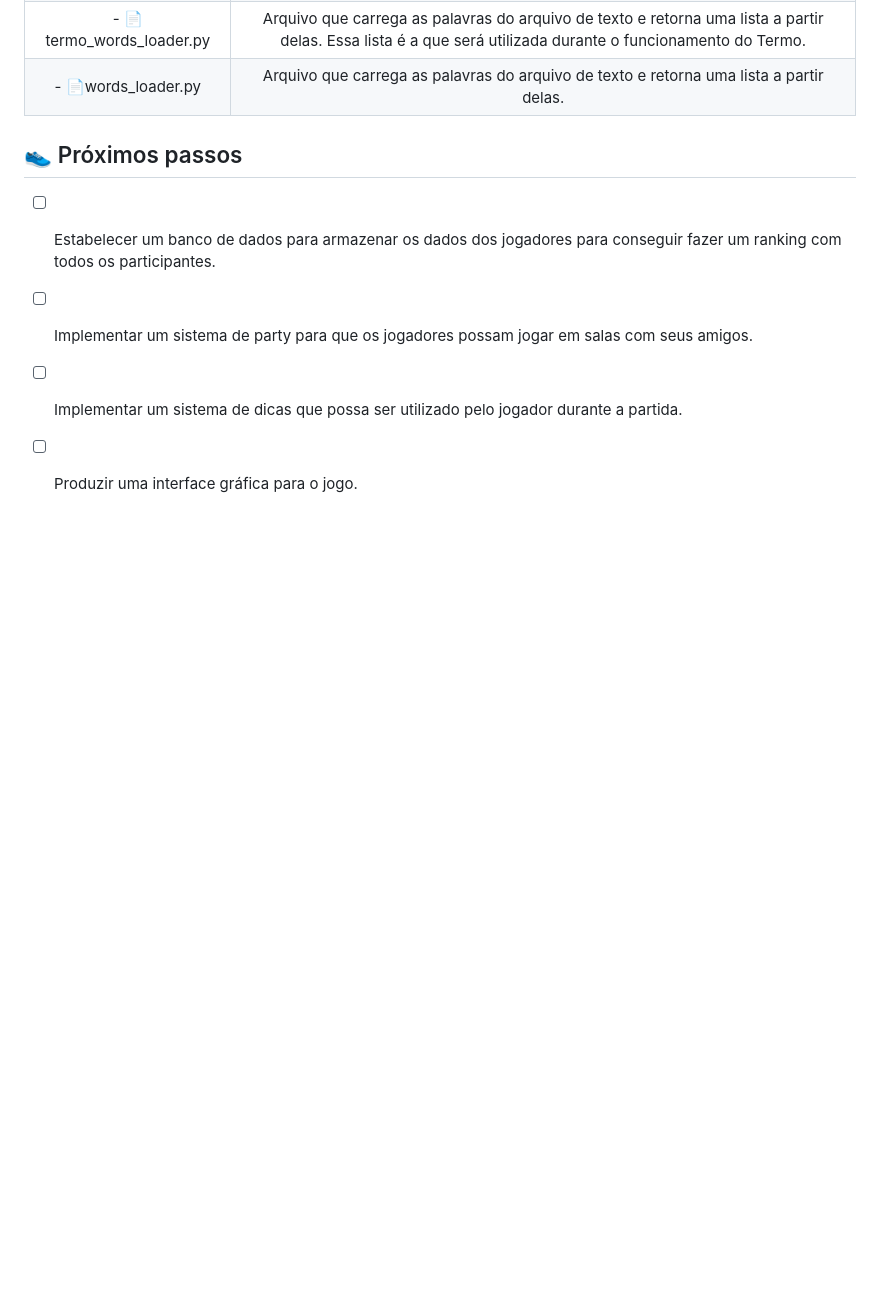
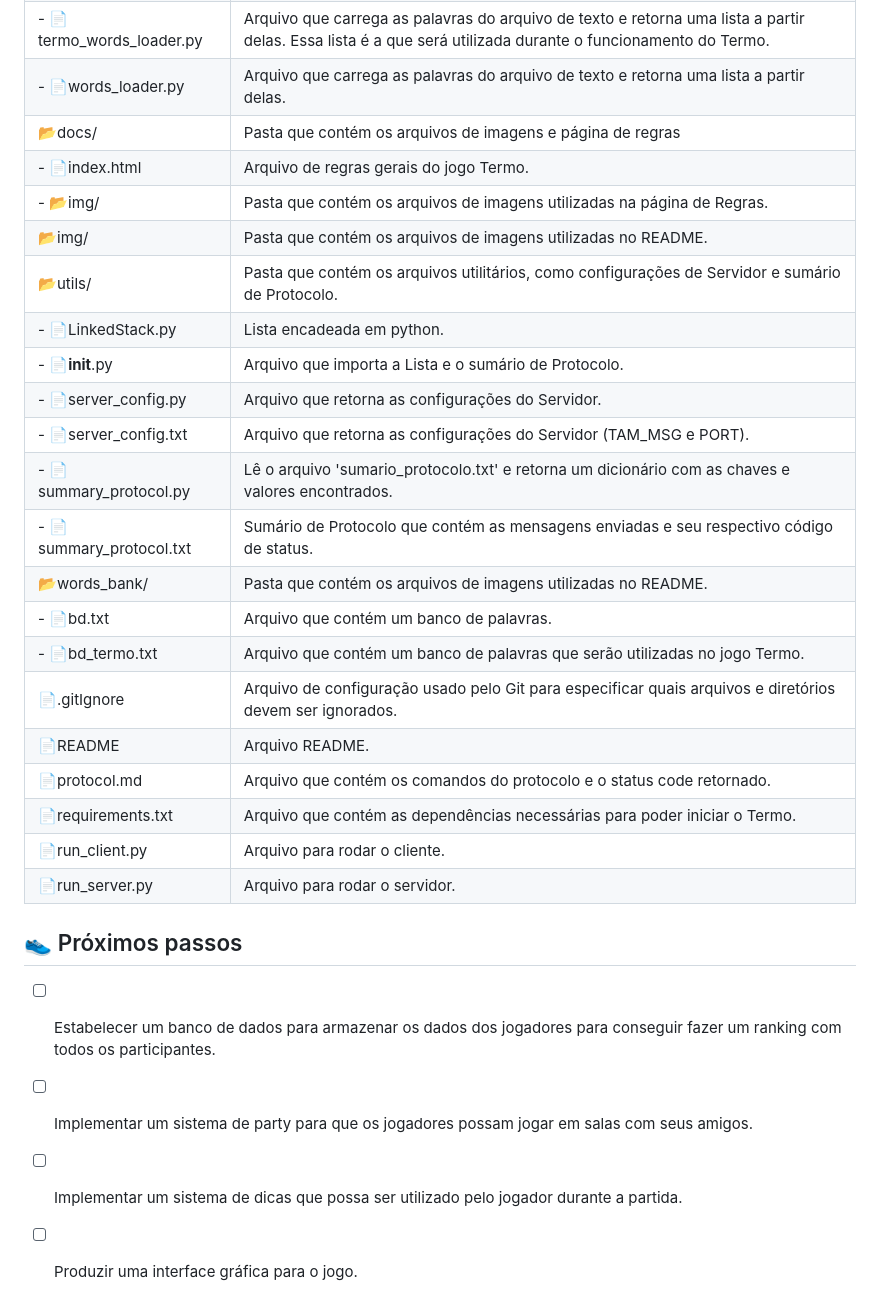
Before and after one commit to AdielSM/Termo, a Markdown page: README.md, the part around one of its changes. Drawn GitHub-style; blank space fills up the shorter version.

Commit message:
Atualização do README

```diff
--- a/README.md
+++ b/README.md
@@ -115,6 +115,26 @@ As seguintes tecnologias foram utilizadas no desenvolvimento do projeto:
 | - 📄termo.py | Arquivo que possui a responsabilidade de gerenciar o funcionamento do Jogo Termo. |
 | - 📄termo_words_loader.py | Arquivo que carrega as palavras do arquivo de texto e retorna uma lista a partir delas. Essa lista é a que será utilizada durante o funcionamento do Termo. |
 | - 📄words_loader.py | Arquivo que carrega as palavras do arquivo de texto e retorna uma lista a partir delas. |
+| 📂docs/ | Pasta que contém os arquivos de imagens e página de regras |
+| - 📄index.html | Arquivo de regras gerais do jogo Termo. |
+| - 📂img/ | Pasta que contém os arquivos de imagens utilizadas na página de Regras. |
+| 📂img/ | Pasta que contém os arquivos de imagens utilizadas no README. |
+| 📂utils/ | Pasta que contém os arquivos utilitários, como configurações de Servidor e sumário de Protocolo. |
+| - 📄LinkedStack.py | Lista encadeada em python. |
+| - 📄__init__.py | Arquivo que importa a Lista e o sumário de Protocolo. |
+| - 📄server_config.py | Arquivo que retorna as configurações do Servidor. |
+| - 📄server_config.txt | Arquivo que retorna as configurações do Servidor (TAM_MSG e PORT). |
+| - 📄summary_protocol.py | Lê o arquivo 'sumario_protocolo.txt' e retorna um dicionário com as chaves e valores encontrados. |
+| - 📄summary_protocol.txt | Sumário de Protocolo que contém as mensagens enviadas e seu respectivo código de status. |
+| 📂words_bank/ | Pasta que contém os arquivos de imagens utilizadas no README. |
+| - 📄bd.txt | Arquivo que contém um banco de palavras. |
+| - 📄bd_termo.txt | Arquivo que contém um banco de palavras que serão utilizadas no jogo Termo. |
+| 📄.gitIgnore | Arquivo de configuração usado pelo Git para especificar quais arquivos e diretórios devem ser ignorados. |
+| 📄README | Arquivo README. |
+| 📄protocol.md | Arquivo que contém os comandos do protocolo e o status code retornado. |
+| 📄requirements.txt | Arquivo que contém as dependências necessárias para poder iniciar o Termo. |
+| 📄run_client.py | Arquivo para rodar o cliente. |
+| 📄run_server.py | Arquivo para rodar o servidor. |
 
 ## 👟 Próximos passos
 
```
Also changed, not shown: other parts of README.md (+1 -1 lines).
